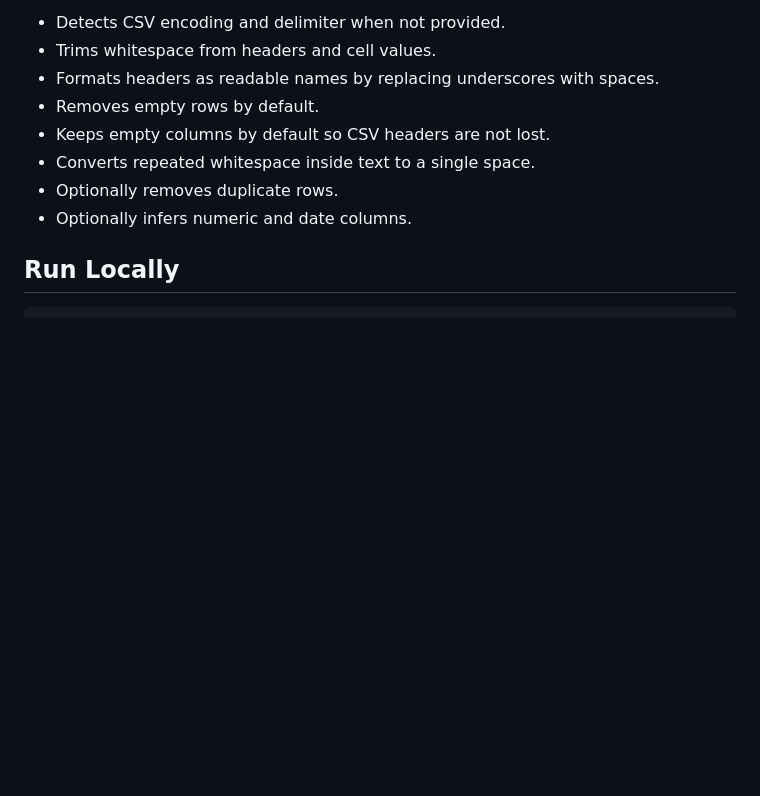
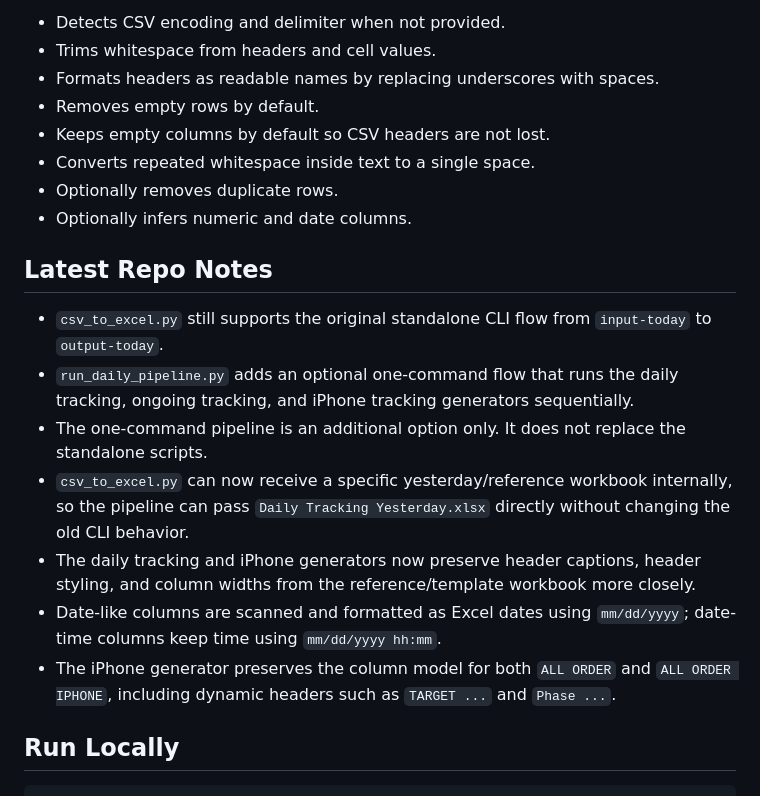
Before and after one commit to ilhaam43/document-csv-parser, a Markdown page: README.md, the part around one of its changes. Rendered like a GitHub page; blank space fills up the shorter version.

```diff
--- a/README.md
+++ b/README.md
@@ -14,6 +14,16 @@ By default, the script reads CSV files from `.\input-today` and writes results t
 - Converts repeated whitespace inside text to a single space.
 - Optionally removes duplicate rows.
 - Optionally infers numeric and date columns.
+
+## Latest Repo Notes
+
+- `csv_to_excel.py` still supports the original standalone CLI flow from `input-today` to `output-today`.
+- `run_daily_pipeline.py` adds an optional one-command flow that runs the daily tracking, ongoing tracking, and iPhone tracking generators sequentially.
+- The one-command pipeline is an additional option only. It does not replace the standalone scripts.
+- `csv_to_excel.py` can now receive a specific yesterday/reference workbook internally, so the pipeline can pass `Daily Tracking Yesterday.xlsx` directly without changing the old CLI behavior.
+- The daily tracking and iPhone generators now preserve header captions, header styling, and column widths from the reference/template workbook more closely.
+- Date-like columns are scanned and formatted as Excel dates using `mm/dd/yyyy`; date-time columns keep time using `mm/dd/yyyy hh:mm`.
+- The iPhone generator preserves the column model for both `ALL ORDER` and `ALL ORDER IPHONE`, including dynamic headers such as `TARGET ...` and `Phase ...`.
 
 ## Run Locally
 
```
Also changed, not shown: other parts of README.md (+74 -0 lines).
